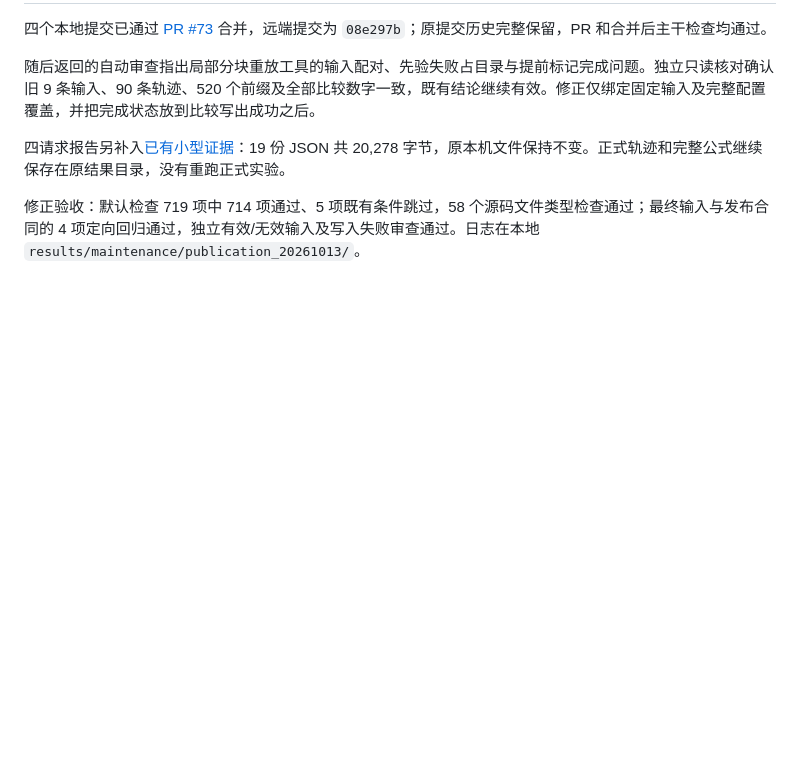
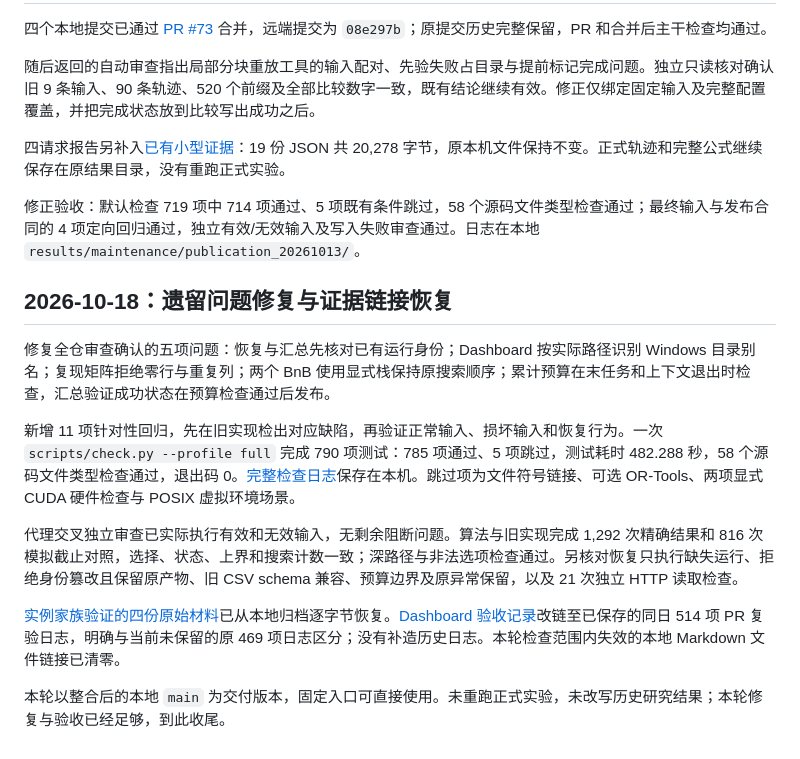
Before and after one commit to Mikoto-19909/greedy-failure-structures, a Markdown page: docs/branch_integration_status.zh-CN.md, the part around the change. Drawn GitHub-style; blank space fills up the shorter version.

Commit message:
docs: restore audit evidence links and record acceptance

```diff
--- a/docs/branch_integration_status.zh-CN.md
+++ b/docs/branch_integration_status.zh-CN.md
@@ -118,3 +118,15 @@
 四请求报告另补入[已有小型证据](../experiments/online_matching_exact_v1/README.md)：19 份 JSON 共 20,278 字节，原本机文件保持不变。正式轨迹和完整公式继续保存在原结果目录，没有重跑正式实验。
 
 修正验收：默认检查 719 项中 714 项通过、5 项既有条件跳过，58 个源码文件类型检查通过；最终输入与发布合同的 4 项定向回归通过，独立有效/无效输入及写入失败审查通过。日志在本地 `results/maintenance/publication_20261013/`。
+
+## 2026-10-18：遗留问题修复与证据链接恢复
+
+修复全仓审查确认的五项问题：恢复与汇总先核对已有运行身份；Dashboard 按实际路径识别 Windows 目录别名；复现矩阵拒绝零行与重复列；两个 BnB 使用显式栈保持原搜索顺序；累计预算在末任务和上下文退出时检查，汇总验证成功状态在预算检查通过后发布。
+
+新增 11 项针对性回归，先在旧实现检出对应缺陷，再验证正常输入、损坏输入和恢复行为。一次 `scripts/check.py --profile full` 完成 790 项测试：785 项通过、5 项跳过，测试耗时 482.288 秒，58 个源码文件类型检查通过，退出码 0。[完整检查日志](../results/maintenance/audit_fixes_20261018/full-check.log)保存在本机。跳过项为文件符号链接、可选 OR-Tools、两项显式 CUDA 硬件检查与 POSIX 虚拟环境场景。
+
+代理交叉独立审查已实际执行有效和无效输入，无剩余阻断问题。算法与旧实现完成 1,292 次精确结果和 816 次模拟截止对照，选择、状态、上界和搜索计数一致；深路径与非法选项检查通过。另核对恢复只执行缺失运行、拒绝身份篡改且保留原产物、旧 CSV schema 兼容、预算边界及原异常保留，以及 21 次独立 HTTP 读取检查。
+
+[实例家族验证的四份原始材料](instance_family_validation_plan.zh-CN.md)已从本地归档逐字节恢复。[Dashboard 验收记录](dashboard_ux_repair_report.zh-CN.md)改链至已保存的同日 514 项 PR 复验日志，明确与当前未保留的原 469 项日志区分；没有补造历史日志。本轮检查范围内失效的本地 Markdown 文件链接已清零。
+
+本轮以整合后的本地 `main` 为交付版本，固定入口可直接使用。未重跑正式实验，未改写历史研究结果；本轮修复与验收已经足够，到此收尾。
```
Also changed, not shown: docs/dashboard_ux_repair_report.zh-CN.md (+1 -1 lines), docs/instance_family_validation_plan.zh-CN.md (+1 -0 lines).
